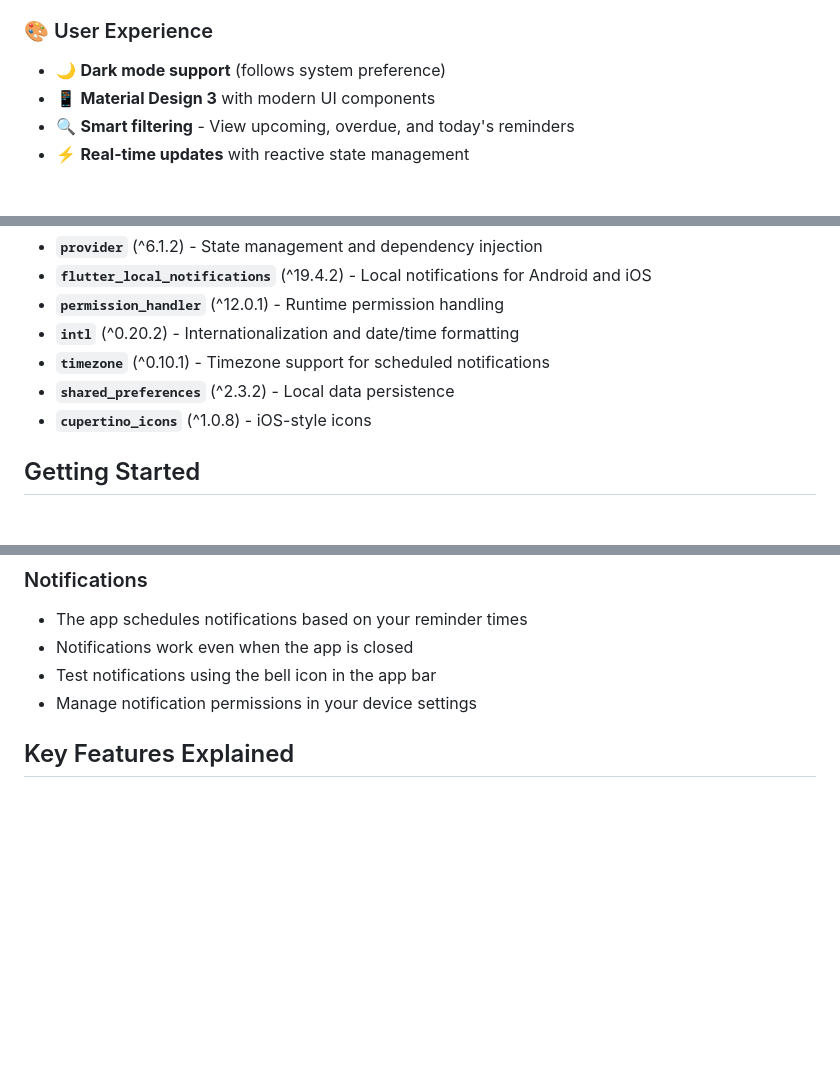
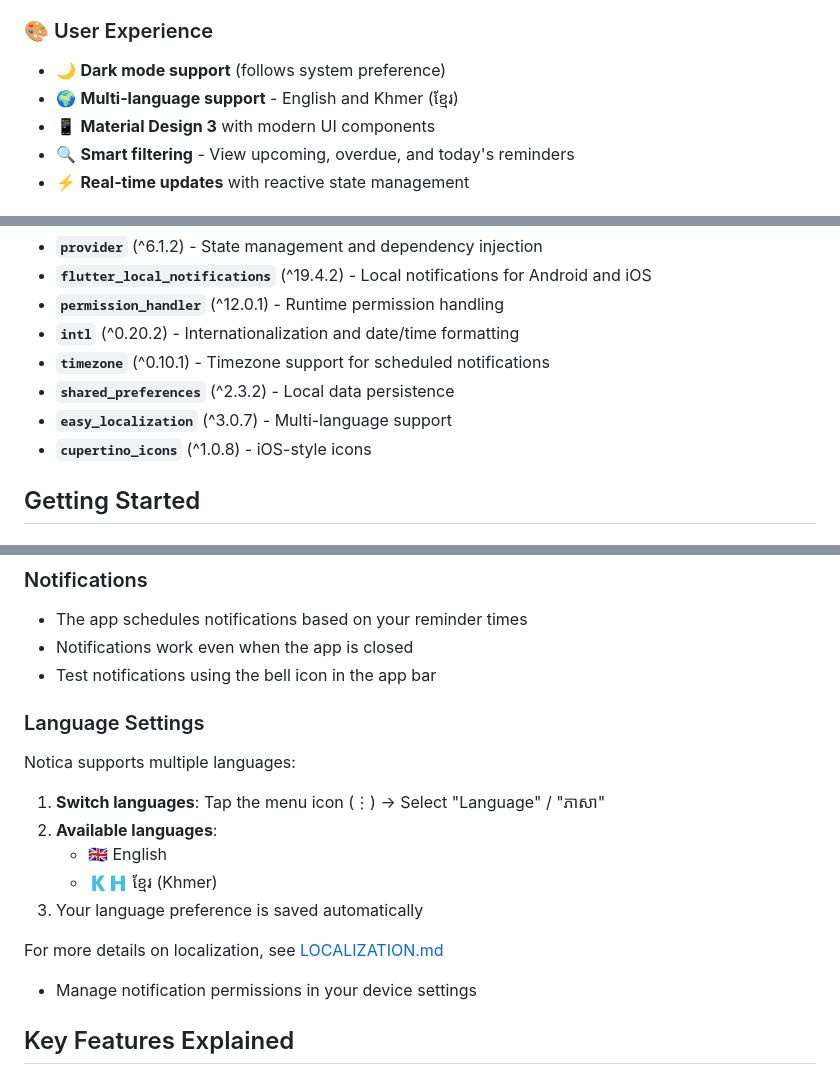
Before and after one commit to LengTech11/notica, a Markdown page: README.md, 3 parts joined by grey strips. GitHub-like rendering; blank space fills up the shorter version.

Commit message:
Add localization documentation and update README
Co-authored-by: LengTech11 <119285234+LengTech11@users.noreply.github.com>

```diff
--- a/README.md
+++ b/README.md
@@ -25,6 +25,7 @@ A modern Flutter reminder and notification application built using the MVVM (Mod
 
 ### 🎨 User Experience
 - 🌙 **Dark mode support** (follows system preference)
+- 🌍 **Multi-language support** - English and Khmer (ខ្មែរ)
 - 📱 **Material Design 3** with modern UI components
 - 🔍 **Smart filtering** - View upcoming, overdue, and today's reminders
 - ⚡ **Real-time updates** with reactive state management
@@ -91,6 +92,7 @@ This project uses the following Flutter packages:
 - **`intl`** (^0.20.2) - Internationalization and date/time formatting
 - **`timezone`** (^0.10.1) - Timezone support for scheduled notifications
 - **`shared_preferences`** (^2.3.2) - Local data persistence
+- **`easy_localization`** (^3.0.7) - Multi-language support
 - **`cupertino_icons`** (^1.0.8) - iOS-style icons
 
 ## Getting Started
@@ -176,6 +178,18 @@ This project uses the following Flutter packages:
 - The app schedules notifications based on your reminder times
 - Notifications work even when the app is closed
 - Test notifications using the bell icon in the app bar
+
+### Language Settings
+
+Notica supports multiple languages:
+
+1. **Switch languages**: Tap the menu icon (⋮) → Select "Language" / "ភាសា"
+2. **Available languages**:
+   - 🇬🇧 English
+   - 🇰🇭 ខ្មែរ (Khmer)
+3. Your language preference is saved automatically
+
+For more details on localization, see [LOCALIZATION.md](LOCALIZATION.md)
 - Manage notification permissions in your device settings
 
 ## Key Features Explained
```
Also changed, not shown: LOCALIZATION.md (added, +119 -0 lines).
